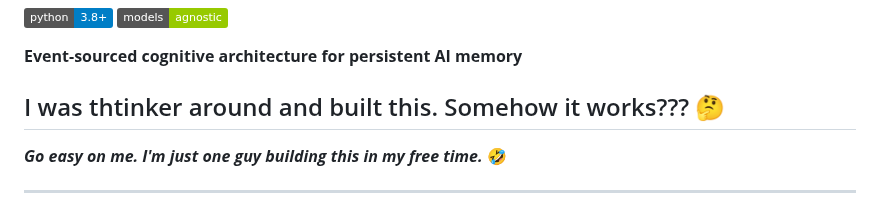
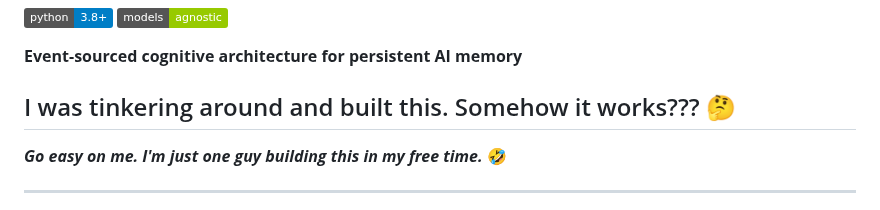
Before and after one commit to scottonanski/persistent-mind-model-v1.0, a Markdown page: README.md, the part around the change. Rendered like a GitHub page; badges without logos.

```diff
--- a/README.md
+++ b/README.md
@@ -3,7 +3,7 @@
 
 **Event-sourced cognitive architecture for persistent AI memory**
 
-## I was thtinker around and built this. Somehow it works??? 🤔
+## I was tinkering around and built this. Somehow it works??? 🤔
 
 **_Go easy on me. I'm just one guy building this in my free time._** 🤣
 
```
